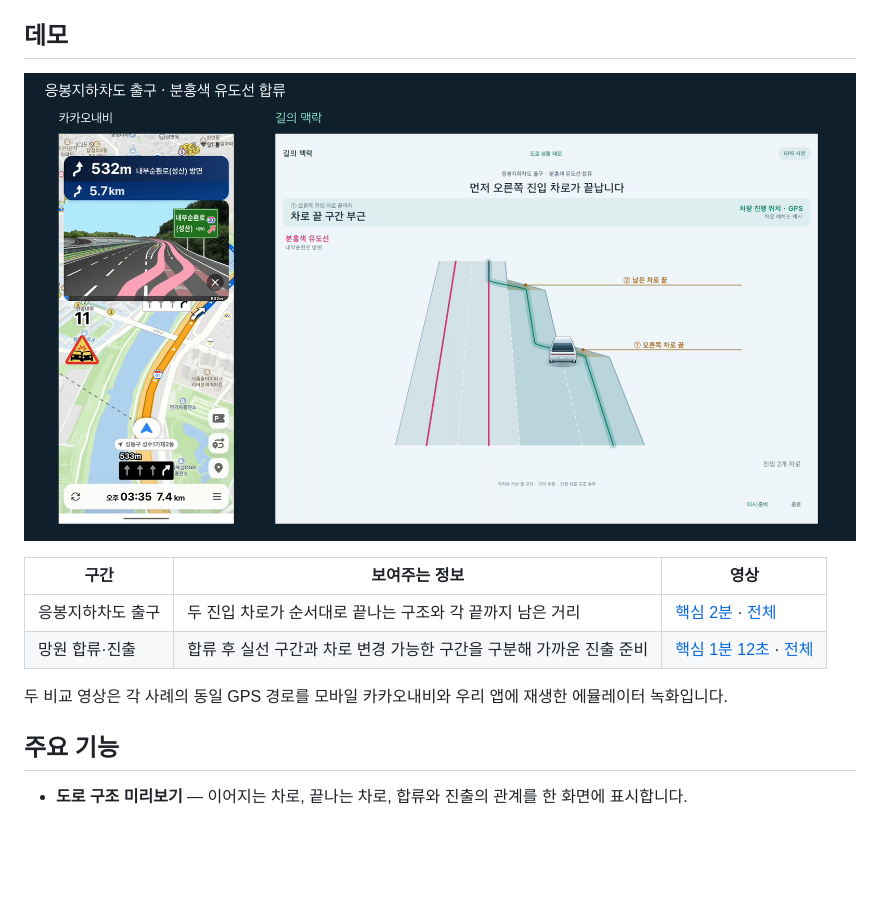
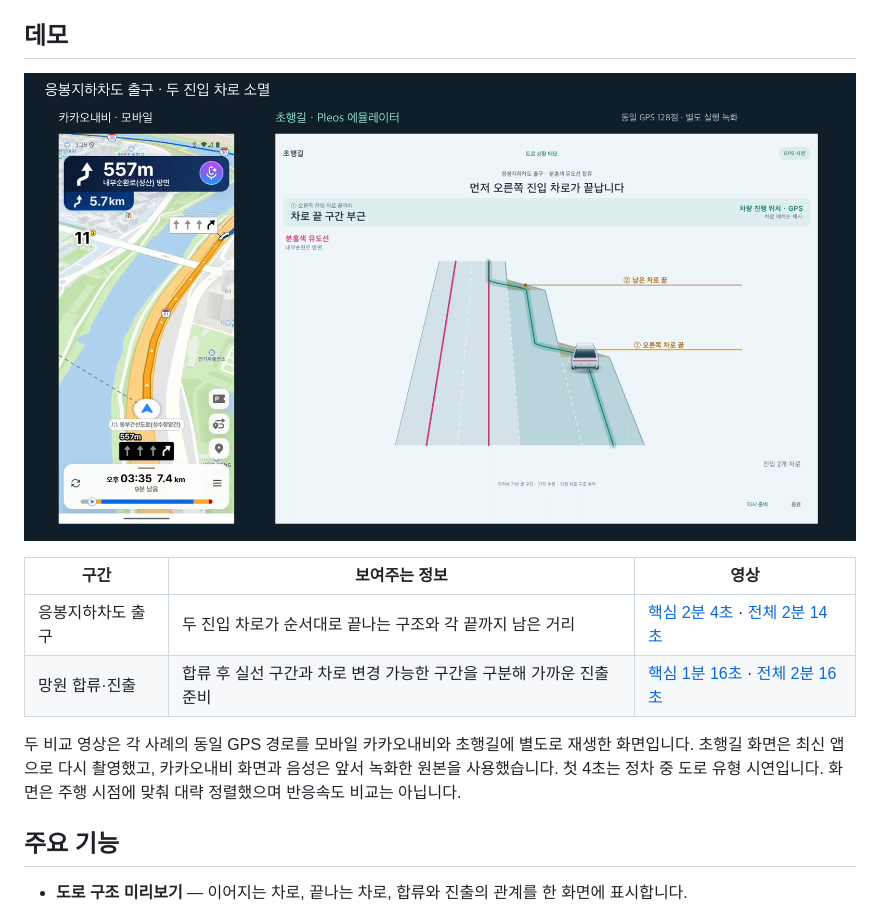
Before and after one commit to lsh1215/road-context-helper, a Markdown page: README.md, the part around the change. GitHub-like rendering; pictures changed too: docs/images/eungbong-comparison.png; blank space fills up the shorter version.

```diff
--- a/README.md
+++ b/README.md
@@ -12,10 +12,10 @@
 
 | 구간 | 보여주는 정보 | 영상 |
 |---|---|---|
-| 응봉지하차도 출구 | 두 진입 차로가 순서대로 끝나는 구조와 각 끝까지 남은 거리 | [핵심 2분](demos/eungbong-two-lanes-v4/highlights.mp4) · [전체](demos/eungbong-two-lanes-v4/comparison.mp4) |
-| 망원 합류·진출 | 합류 후 실선 구간과 차로 변경 가능한 구간을 구분해 가까운 진출 준비 | [핵심 1분 12초](demos/mangwon-short-exit-v1/highlights.mp4) · [전체](demos/mangwon-short-exit-v1/comparison.mp4) |
+| 응봉지하차도 출구 | 두 진입 차로가 순서대로 끝나는 구조와 각 끝까지 남은 거리 | [핵심 2분 4초](demos/eungbong-two-lanes-v4/highlights.mp4) · [전체 2분 14초](demos/eungbong-two-lanes-v4/comparison.mp4) |
+| 망원 합류·진출 | 합류 후 실선 구간과 차로 변경 가능한 구간을 구분해 가까운 진출 준비 | [핵심 1분 16초](demos/mangwon-short-exit-v1/highlights.mp4) · [전체 2분 16초](demos/mangwon-short-exit-v1/comparison.mp4) |
 
-두 비교 영상은 각 사례의 동일 GPS 경로를 모바일 카카오내비와 우리 앱에 재생한 에뮬레이터 녹화입니다.
+두 비교 영상은 각 사례의 동일 GPS 경로를 모바일 카카오내비와 초행길에 별도로 재생한 화면입니다. 초행길 화면은 최신 앱으로 다시 촬영했고, 카카오내비 화면과 음성은 앞서 녹화한 원본을 사용했습니다. 첫 4초는 정차 중 도로 유형 시연입니다. 화면은 주행 시점에 맞춰 대략 정렬했으며 반응속도 비교는 아닙니다.
 
 ## 주요 기능
 
```
Also changed, not shown: demos/eungbong-two-lanes-v4/README.md (+6 -7 lines), demos/mangwon-short-exit-v1/README.md (+7 -6 lines), 6 other files.
